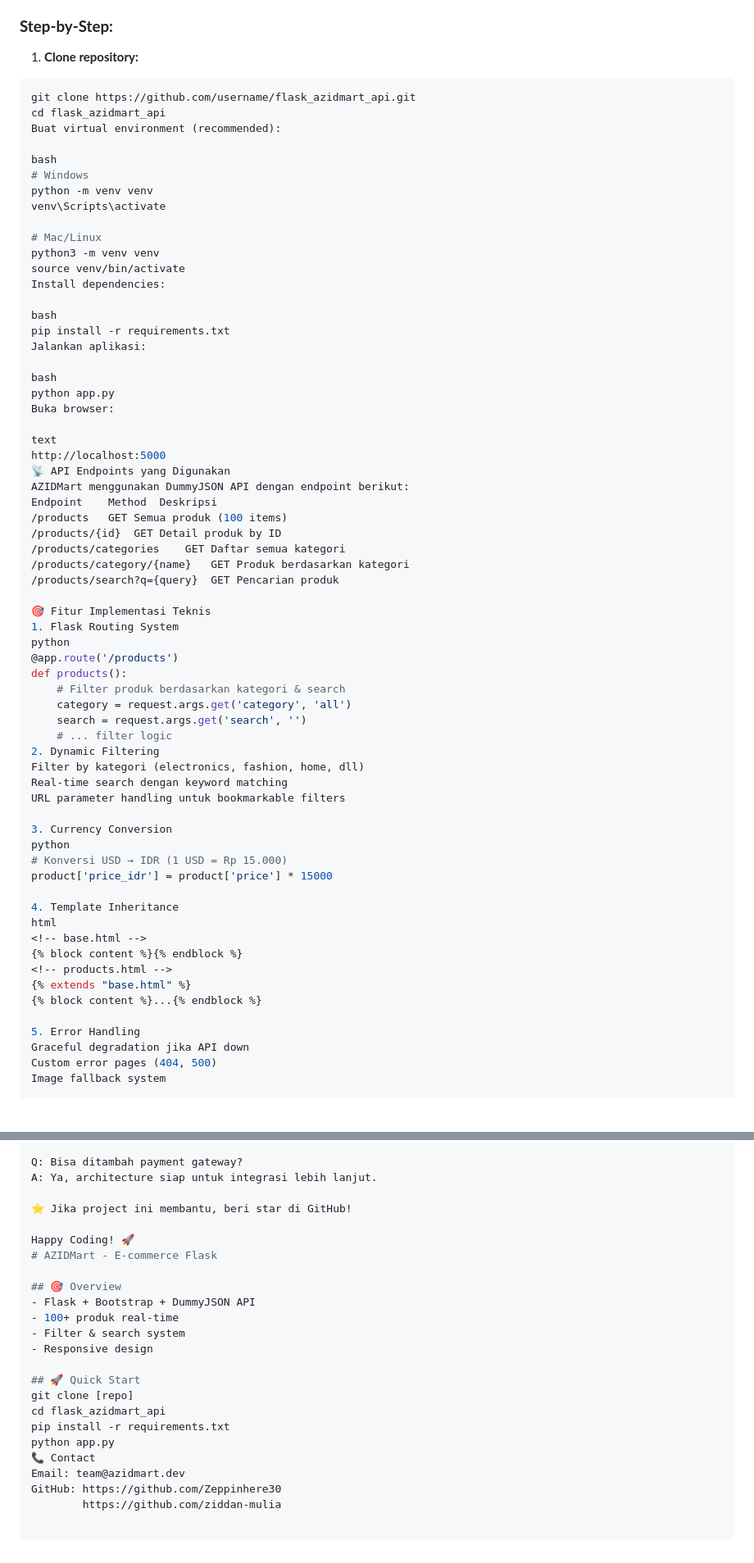
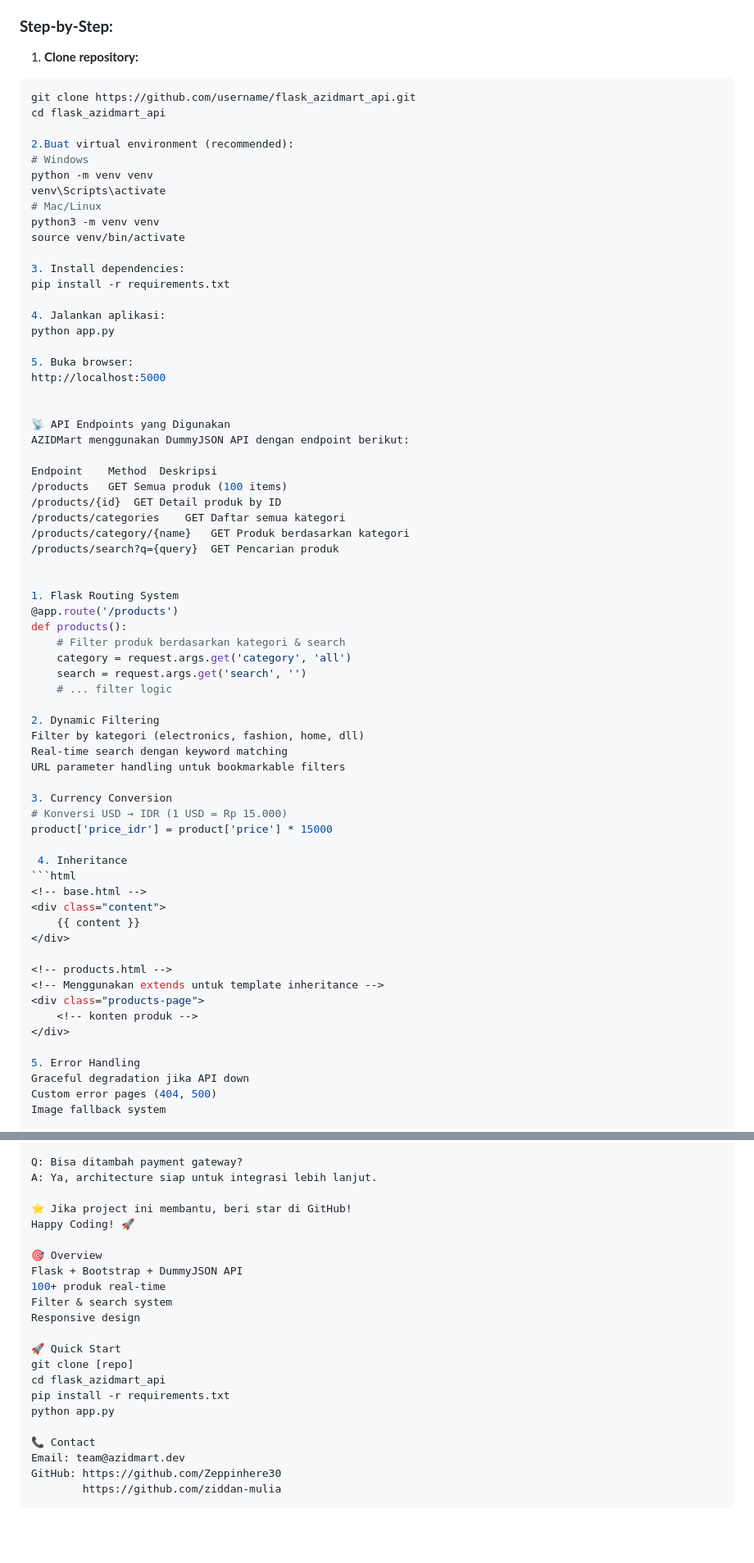
Before and after one commit to ziddan-mulia/UAS-semester-3-OOP, a Markdown page: README.md, 2 parts joined by grey strips. Shown at 82% size. GitHub-like rendering; blank space fills up the shorter version.

`````diff
--- a/README.md
+++ b/README.md
@@ -97,33 +97,31 @@ flask_azidmart_api/
 
 1. **Clone repository:**
 
-```bash
+````bash
 git clone https://github.com/username/flask_azidmart_api.git
 cd flask_azidmart_api
-Buat virtual environment (recommended):
 
-bash
+2.Buat virtual environment (recommended):
 # Windows
 python -m venv venv
 venv\Scripts\activate
-
 # Mac/Linux
 python3 -m venv venv
 source venv/bin/activate
-Install dependencies:
 
-bash
+3. Install dependencies:
 pip install -r requirements.txt
-Jalankan aplikasi:
 
-bash
+4. Jalankan aplikasi:
 python app.py
-Buka browser:
 
-text
+5. Buka browser:
 http://localhost:5000
+
+
 📡 API Endpoints yang Digunakan
 AZIDMart menggunakan DummyJSON API dengan endpoint berikut:
+
 Endpoint	Method	Deskripsi
 /products	GET	Semua produk (100 items)
 /products/{id}	GET	Detail produk by ID
@@ -131,32 +129,36 @@ Endpoint	Method	Deskripsi
 /products/category/{name}	GET	Produk berdasarkan kategori
 /products/search?q={query}	GET	Pencarian produk
 
-🎯 Fitur Implementasi Teknis
+
 1. Flask Routing System
-python
 @app.route('/products')
 def products():
     # Filter produk berdasarkan kategori & search
     category = request.args.get('category', 'all')
     search = request.args.get('search', '')
     # ... filter logic
+
 2. Dynamic Filtering
 Filter by kategori (electronics, fashion, home, dll)
 Real-time search dengan keyword matching
 URL parameter handling untuk bookmarkable filters
 
 3. Currency Conversion
-python
 # Konversi USD → IDR (1 USD = Rp 15.000)
 product['price_idr'] = product['price'] * 15000
 
-4. Template Inheritance
-html
+ 4. Inheritance
+```html
 <!-- base.html -->
-{% block content %}{% endblock %}
+<div class="content">
+    {{ content }}
+</div>
+
 <!-- products.html -->
-{% extends "base.html" %}
-{% block content %}...{% endblock %}
+<!-- Menggunakan extends untuk template inheritance -->
+<div class="products-page">
+    <!-- konten produk -->
+</div>
 
 5. Error Handling
 Graceful degradation jika API down
@@ -260,24 +261,22 @@ Q: Bisa ditambah payment gateway?
 A: Ya, architecture siap untuk integrasi lebih lanjut.
 
 ⭐ Jika project ini membantu, beri star di GitHub!
+Happy Coding! 🚀
 
-Happy Coding! 🚀
-# AZIDMart - E-commerce Flask
+🎯 Overview
+Flask + Bootstrap + DummyJSON API
+100+ produk real-time
+Filter & search system
+Responsive design
 
-## 🎯 Overview
-- Flask + Bootstrap + DummyJSON API
-- 100+ produk real-time
-- Filter & search system
-- Responsive design
-
-## 🚀 Quick Start
+🚀 Quick Start
 git clone [repo]
 cd flask_azidmart_api
 pip install -r requirements.txt
 python app.py
+
 📞 Contact
 Email: team@azidmart.dev
 GitHub: https://github.com/Zeppinhere30
         https://github.com/ziddan-mulia
-
-```
+````
`````
Also changed, not shown: other parts of README.md (+3 -4 lines).
